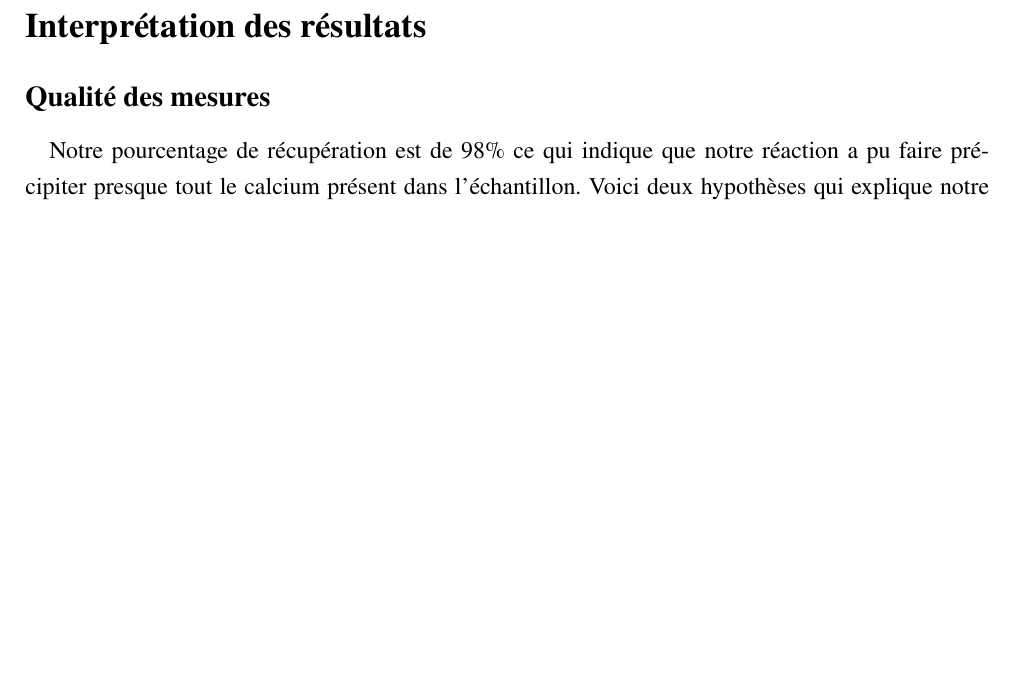
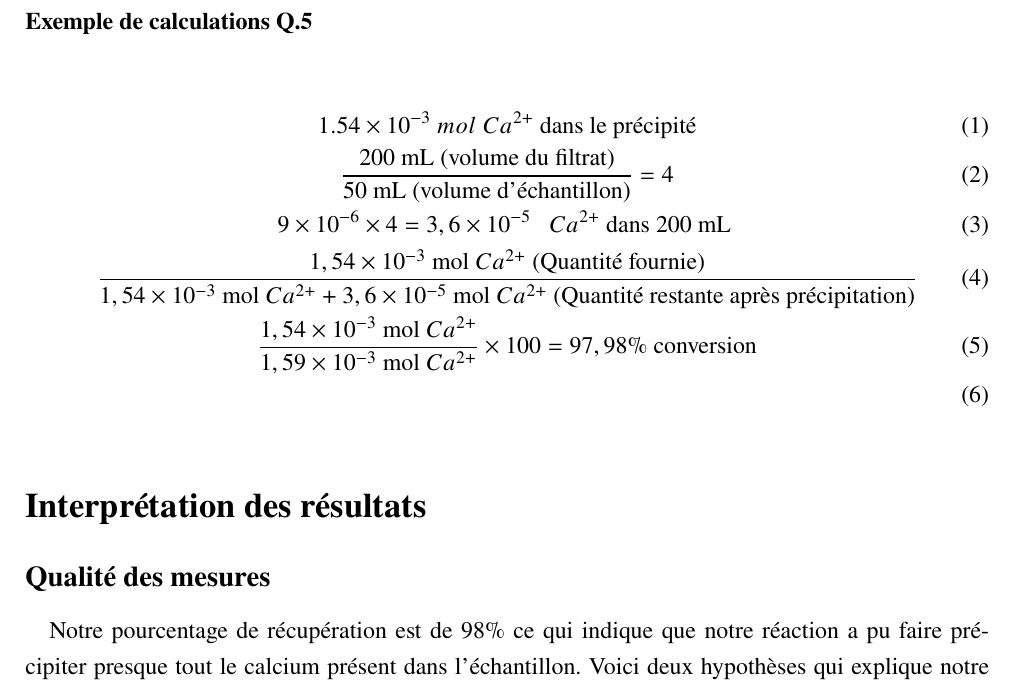
Before and after one commit to Nia-V/ChmLab, a LaTeX document (main.tex): part of page 5 of 7, cut at the place of the change, the shorter picture padded with empty space. Compiled offline with pdfLaTeX.

Commit message:
Example calc Q.5

```diff
--- a/main.tex
+++ b/main.tex
@@ -208,6 +208,21 @@ Ensuite, la réaction de précipitation avec (\(Na_2CO_3\)) a été effectuée a
     \item \( 97,98 \% \cong  98 \%\)
     \item \(98 \%\)
 \end{enumerate}
+\clearpage
+\subsubsection*{Exemple de calculations Q.5}
+\begin{figure}[H]
+	\centering
+\begin{gather}
+	1.54 \times 10^{-3}~mol ~Ca^{2+} \text{ dans le précipité} \\
+	\frac{200~\text{mL (volume du filtrat)}}{50~\text{mL (volume d'échantillon)}} = 4 \\
+	9 \times 10^{-6} \times 4 = 3,6 \times 10^{-5} ~~~Ca^{2+} \text{  dans 200 mL }\\
+	\frac{1,54 \times 10^{-3}~\text{mol}~Ca^{2+}~\text{(Quantité fournie)}}{1,54 \times 10^{-3}~\text{mol}~Ca^{2+} + 3,6 \times 10^{-5}~\text{mol}~Ca^{2+}~\text{(Quantité restante après précipitation)}}\\
+	\frac{1,54 \times 10^{-3}~\text{mol}~Ca^{2+}}{1,59 \times 10^{-3}~\text{mol}~Ca^{2+}} \times 100 = 97,98\% \text{ conversion}\\
+\end{gather}
+
+\end{figure}
+
+
 \section*{Interprétation des résultats}
 \subsection*{Qualité des mesures}
 \paragraph{}Notre pourcentage de récupération est de \(98\%\) ce qui indique que notre réaction a pu faire précipiter presque tout le calcium présent dans l’échantillon. Voici deux hypothèses qui explique notre recouvrement inférieur à \(100\%\) causée par certaines pertes et des limites de précision:
```
